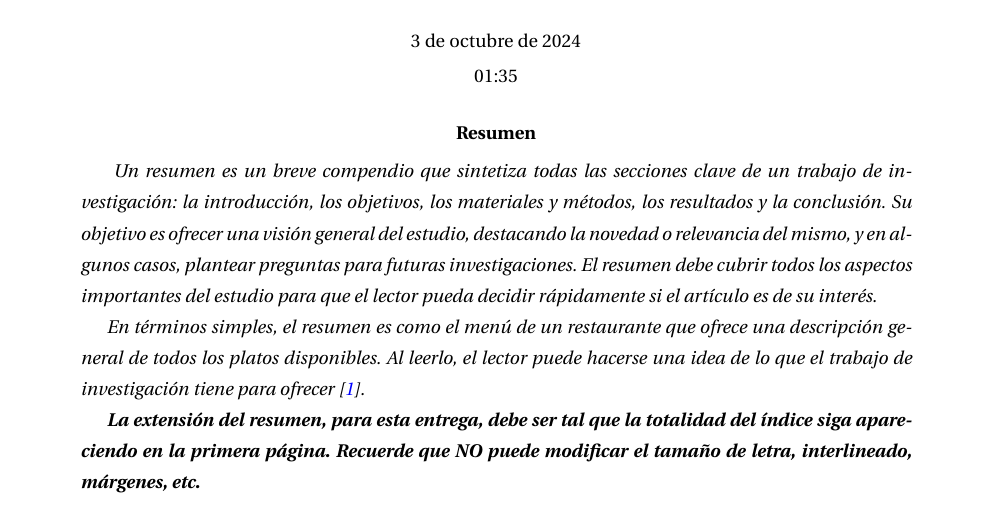
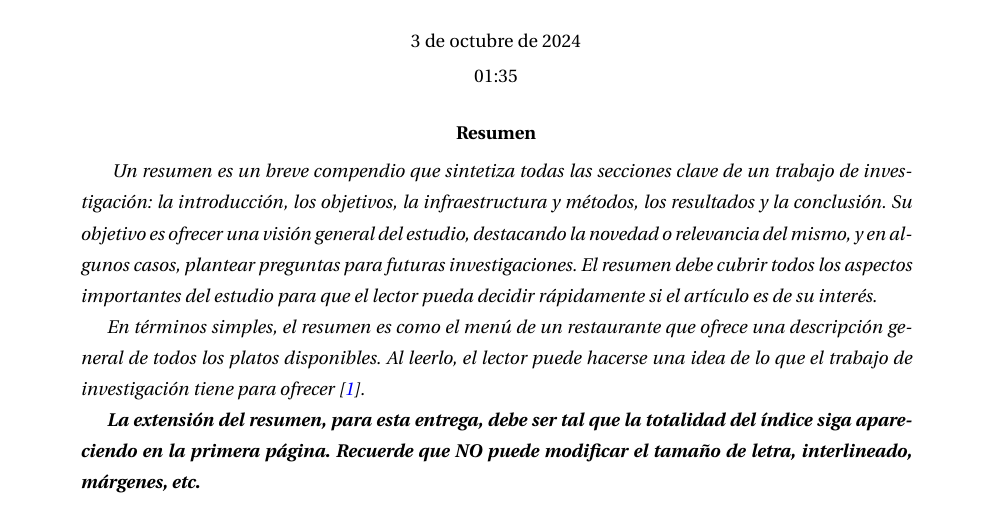
Before and after one commit to soto399/AlgoReportTemplate, a LaTeX problem sheet (tarea_main.tex, which reads sections/abstract.tex): part of page 1 of 8, cut so that both start at the same text. Compiled offline with pdfLaTeX.

Commit message:
Update abstract section in tarea_main.tex

```diff
--- a/sections/abstract.tex
+++ b/sections/abstract.tex
@@ -1,4 +1,4 @@
-Un resumen es un breve compendio que sintetiza todas las secciones clave de un trabajo de investigación: la introducción, los objetivos, los materiales y métodos, los resultados y la conclusión. Su objetivo es ofrecer una visión general del estudio, destacando la novedad o relevancia del mismo, y en algunos casos, plantear preguntas para futuras investigaciones. El resumen debe cubrir todos los aspectos importantes del estudio para que el lector pueda decidir rápidamente si el artículo es de su interés.
+Un resumen es un breve compendio que sintetiza todas las secciones clave de un trabajo de investigación: la introducción, los objetivos, la infraestructura y métodos, los resultados y la conclusión. Su objetivo es ofrecer una visión general del estudio, destacando la novedad o relevancia del mismo, y en algunos casos, plantear preguntas para futuras investigaciones. El resumen debe cubrir todos los aspectos importantes del estudio para que el lector pueda decidir rápidamente si el artículo es de su interés.
 
 En términos simples, el resumen es como el menú de un restaurante que ofrece una descripción general de todos los platos disponibles. Al leerlo, el lector puede hacerse una idea de lo que el trabajo de investigación tiene para ofrecer \cite{elsevier_abstract_2024}.
 
```
